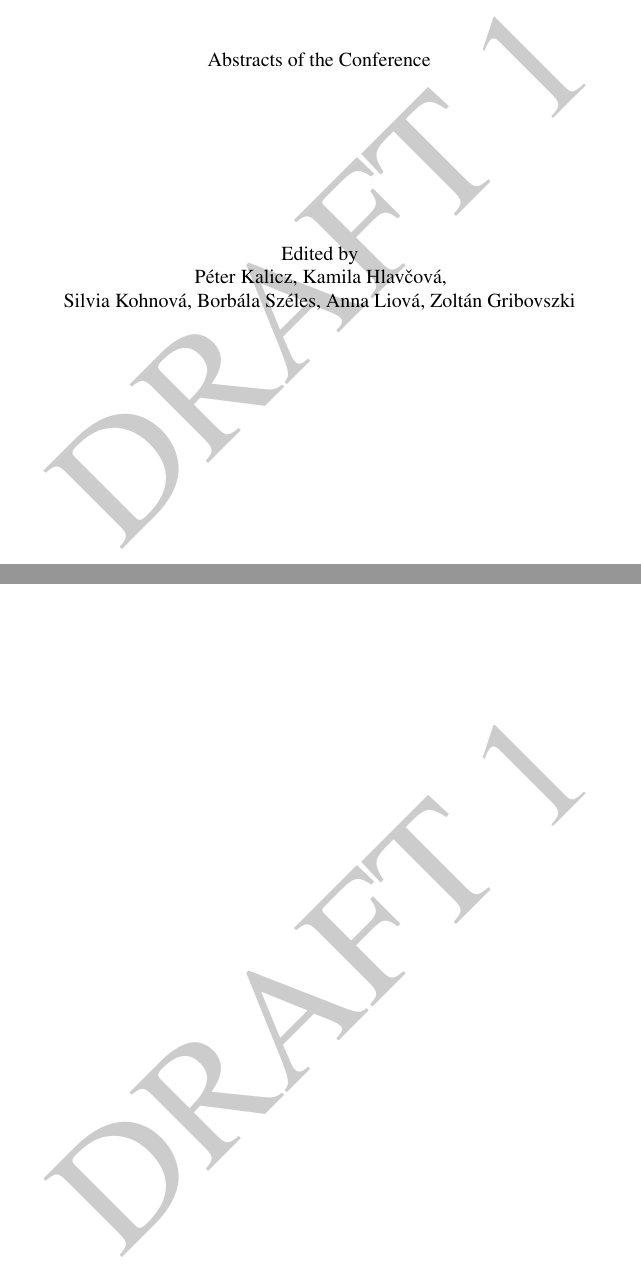
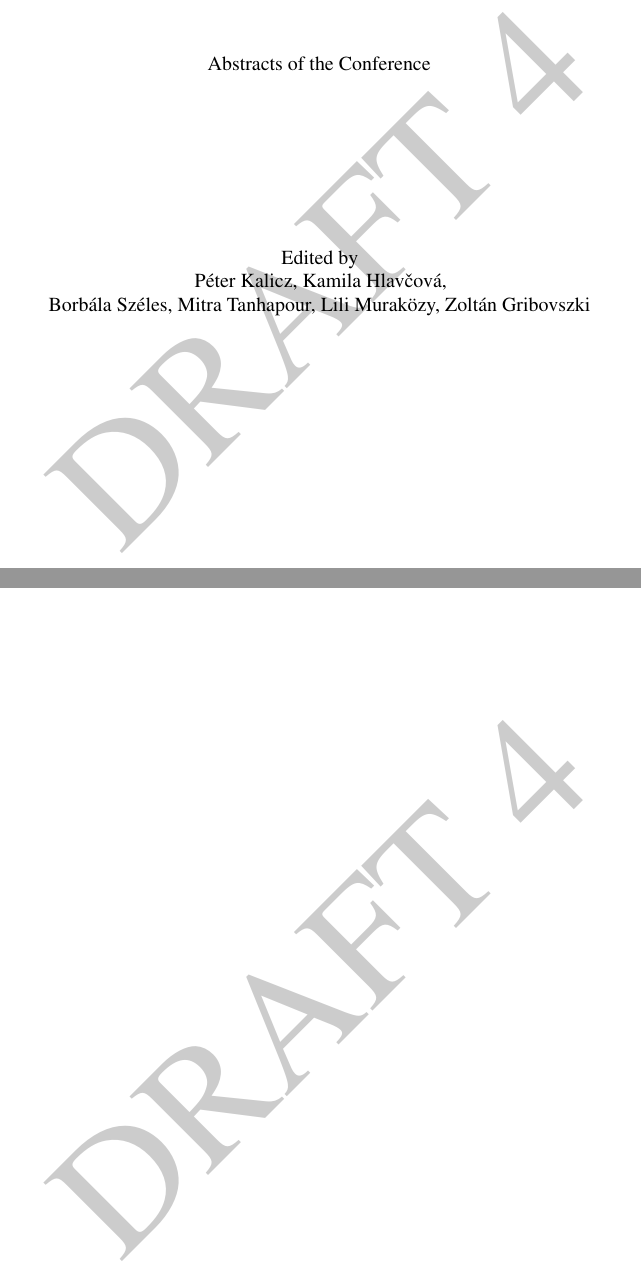
Before and after one commit to kaliczp/HCAbstBook, a LaTeX book (abstrbook.tex): two parts of pages 2 and 6 of 6, joined at a grey line, cut so that both start at the same text. Compiled offline with pdfLaTeX.

Commit message:
Editor list updated

```diff
--- a/abstrbook.tex
+++ b/abstrbook.tex
@@ -55,7 +55,7 @@
 \usepackage[final]{microtype}
 \setcounter{tocdepth}{3}
 \usepackage{draftwatermark}
-\SetWatermarkText{DRAFT 1}
+\SetWatermarkText{DRAFT 4}
 \SetWatermarkScale{.8}
 
 \begin{document}
@@ -87,7 +87,7 @@ Abstracts of the Conference
 \vspace{3cm}
 Edited by\\
 Péter Kalicz, Kamila Hlavčová,\\
-Silvia Kohnová, Borbála Széles, Anna Liová, Zoltán Gribovszki
+Borbála Széles, Mitra Tanhapour, Lili Muraközy, Zoltán Gribovszki
 
 
 \vfill
```
